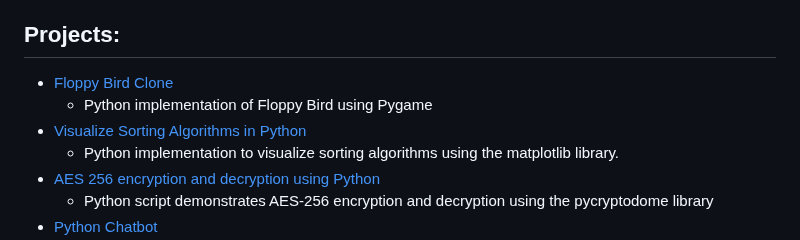
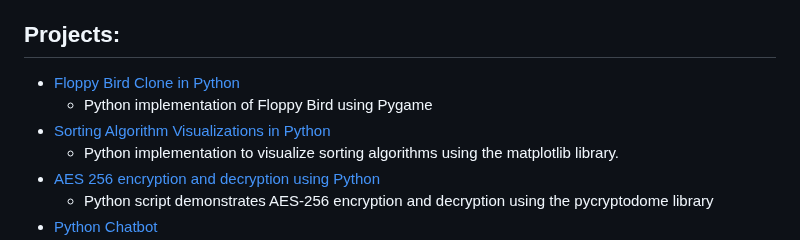
Before and after one commit to AdrianMarasigan/Software-Engineering-Learnings, a Markdown page: README.md, the part around the change. Drawn GitHub-style.

```diff
--- a/README.md
+++ b/README.md
@@ -2,9 +2,9 @@
 This repository is a record of my Software Engineering journey. It contains my some of my projects, details about me, and my full curriculum with self-documented notes and any code associated I've implemented to the learnings.
 
 ## Projects:
-- [Floppy Bird Clone](https://github.com/c0olade/Software-Engineering-Journey/tree/main/Mini-Projects/Floppy%20Bird%20Clone)
+- [Floppy Bird Clone in Python](https://github.com/c0olade/Software-Engineering-Journey/tree/main/Mini-Projects/Floppy%20Bird%20Clone)
   - Python implementation of Floppy Bird using Pygame
-- [Visualize Sorting Algorithms in Python ](https://github.com/c0olade/Software-Engineering-Journey/tree/main/Mini-Projects/Sorting%20Algorithm%20Visualizations)
+- [Sorting Algorithm Visualizations in Python](https://github.com/c0olade/Software-Engineering-Journey/tree/main/Mini-Projects/Sorting%20Algorithm%20Visualizations)
   - Python implementation to visualize sorting algorithms using the matplotlib library.
 - [AES 256 encryption and decryption using Python](https://github.com/c0olade/Software-Engineering-Journey/tree/main/Mini-Projects/AES%20256%20encryption%20and%20decryption%20using%20Python)
   - Python script demonstrates AES-256 encryption and decryption using the pycryptodome library
```
